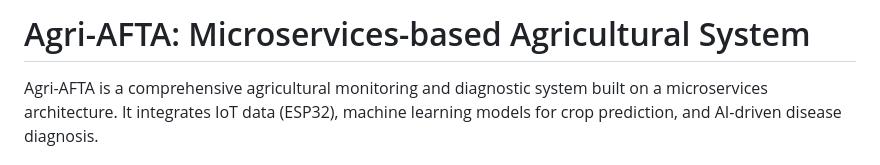
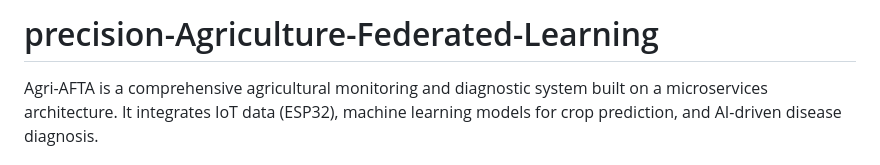
Before and after one commit to Girisai11/Precision-Agriculture-Federated-Learning, a Markdown page: agri-afta-full-main/README.md, the part around the change. Rendered like a GitHub page.

Commit message:
Change project title to 'precision-Agriculture-Federated-Learning'
Updated project title to reflect new focus on precision agriculture and federated learning.

```diff
--- a/agri-afta-full-main/README.md
+++ b/agri-afta-full-main/README.md
@@ -1,4 +1,4 @@
-# Agri-AFTA: Microservices-based Agricultural System
+# precision-Agriculture-Federated-Learning
 
 Agri-AFTA is a comprehensive agricultural monitoring and diagnostic system built on a microservices architecture. It integrates IoT data (ESP32), machine learning models for crop prediction, and AI-driven disease diagnosis.
 
```
